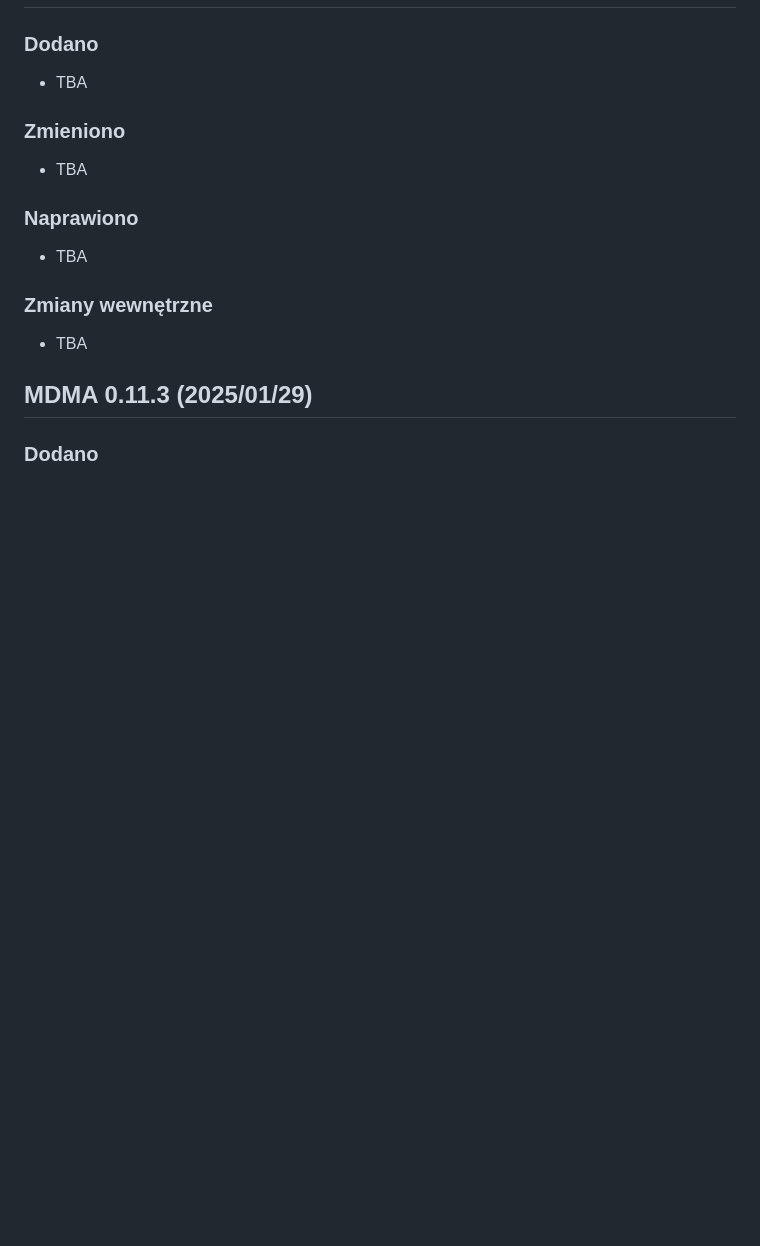
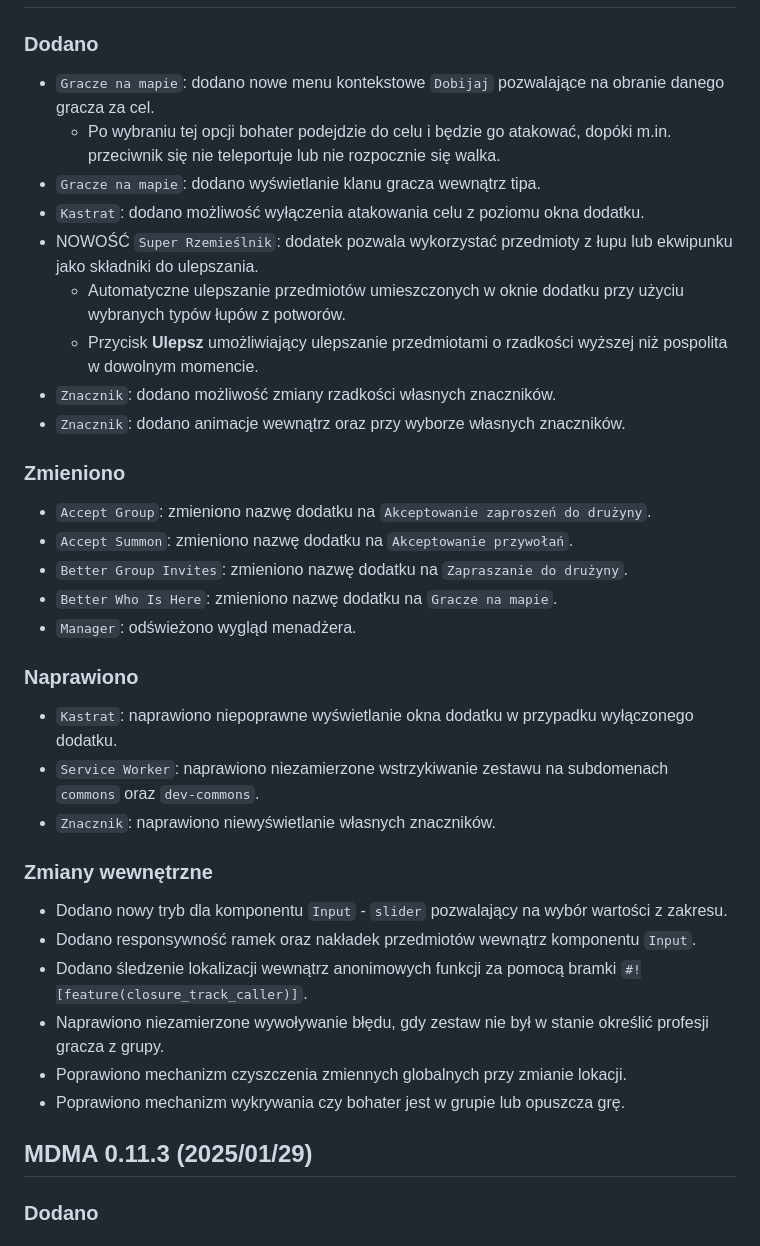
Before and after one commit to LibitGit/mdma, a Markdown page: CHANGELOG_PL.md, the part around one of its changes. GitHub-like rendering; blank space fills up the shorter version.

Commit message:
Update changelog

```diff
--- a/CHANGELOG_PL.md
+++ b/CHANGELOG_PL.md
@@ -4,15 +4,35 @@
 
 ### Dodano
-- TBA
+- `Gracze na mapie`: dodano nowe menu kontekstowe `Dobijaj` pozwalające na obranie danego gracza za cel.
+    - Po wybraniu tej opcji bohater podejdzie do celu i będzie go atakować, dopóki m.in. przeciwnik się nie teleportuje lub nie rozpocznie się walka.
+- `Gracze na mapie`: dodano wyświetlanie klanu gracza wewnątrz tipa.
+- `Kastrat`: dodano możliwość wyłączenia atakowania celu z poziomu okna dodatku.
+- NOWOŚĆ `Super Rzemieślnik`: dodatek pozwala wykorzystać przedmioty z łupu lub ekwipunku jako składniki do ulepszania.
+    - Automatyczne ulepszanie przedmiotów umieszczonych w oknie dodatku przy użyciu wybranych typów łupów z potworów.
+    - Przycisk **Ulepsz** umożliwiający ulepszanie przedmiotami o rzadkości wyższej niż pospolita w dowolnym momencie.
+- `Znacznik`: dodano możliwość zmiany rzadkości własnych znaczników.
+- `Znacznik`: dodano animacje wewnątrz oraz przy wyborze własnych znaczników.
+
 
 ### Zmieniono
-- TBA
+- `Accept Group`: zmieniono nazwę dodatku na `Akceptowanie zaproszeń do drużyny`.
+- `Accept Summon`: zmieniono nazwę dodatku na `Akceptowanie przywołań`.
+- `Better Group Invites`: zmieniono nazwę dodatku na `Zapraszanie do drużyny`.
+- `Better Who Is Here`: zmieniono nazwę dodatku na `Gracze na mapie`.
+- `Manager`: odświeżono wygląd menadżera.
 
 ### Naprawiono
-- TBA
+- `Kastrat`: naprawiono niepoprawne wyświetlanie okna dodatku w przypadku wyłączonego dodatku.
+- `Service Worker`: naprawiono niezamierzone wstrzykiwanie zestawu na subdomenach `commons` oraz `dev-commons`.
+- `Znacznik`: naprawiono niewyświetlanie własnych znaczników.
 
 ### Zmiany wewnętrzne
-- TBA
+- Dodano nowy tryb dla komponentu `Input` - `slider` pozwalający na wybór wartości z zakresu.
+- Dodano responsywność ramek oraz nakładek przedmiotów wewnątrz komponentu `Input`.
+- Dodano śledzenie lokalizacji wewnątrz anonimowych funkcji za pomocą bramki `#![feature(closure_track_caller)]`.
+- Naprawiono niezamierzone wywoływanie błędu, gdy zestaw nie był w stanie określić profesji gracza z grupy.
+- Poprawiono mechanizm czyszczenia zmiennych globalnych przy zmianie lokacji.
+- Poprawiono mechanizm wykrywania czy bohater jest w grupie lub opuszcza grę.
 
 ## MDMA 0.11.3 (2025/01/29)
 
```
Also changed, not shown: other parts of CHANGELOG_PL.md (+1 -1 lines).
